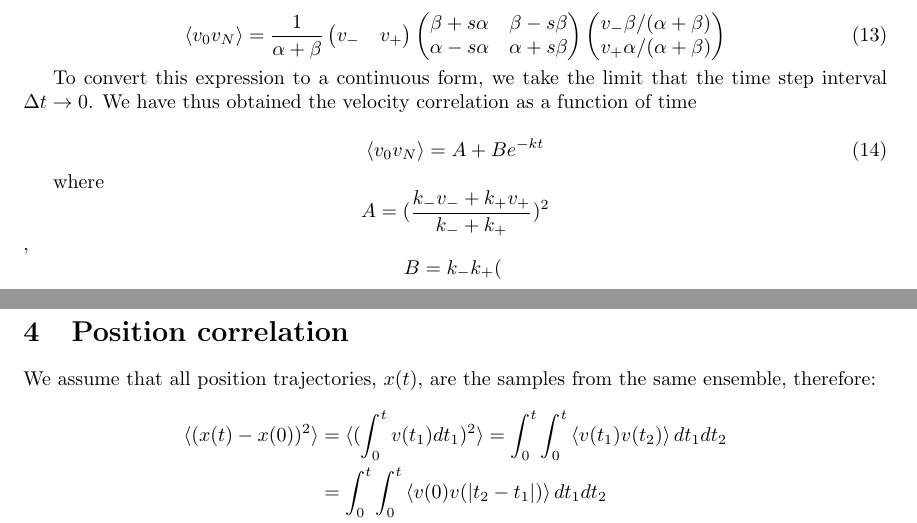
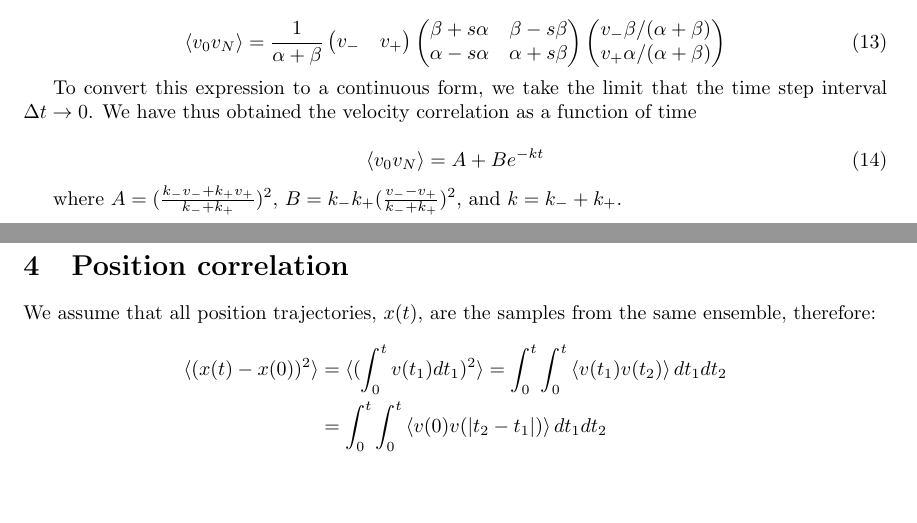
Before and after one commit to xianggao-biophysics/backtracking_rescue_model, a LaTeX document (main.tex): two parts of pages 3 and 4 of 4, joined at a grey line, cut so that both start at the same text, the shorter picture padded with empty space. Compiled offline with pdfLaTeX.

Commit message:
fixed typos

```diff
--- a/main.tex
+++ b/main.tex
@@ -183,7 +183,7 @@ To convert this expression to a continuous form, we take the limit that the time
     \langle v_0 v_N \rangle=A+Be^{-kt}
 \end{equation}
 
-where \[A=(\frac{k_- v_- + k_+ v_+}{k_- + k_+})^2\], \[B=k_- k_+ (\frac{}{}\]
+where $A=(\frac{k_- v_- + k_+ v_+}{k_- + k_+})^2$, $B=k_- k_+ (\frac{v_- - v_+}{k_- + k_+})^2$, and $k=k_- + k_+$.
 
 \section{Position correlation}
 
```
Also changed, not shown: main.pdf, main.tex (2 more changed lines).
